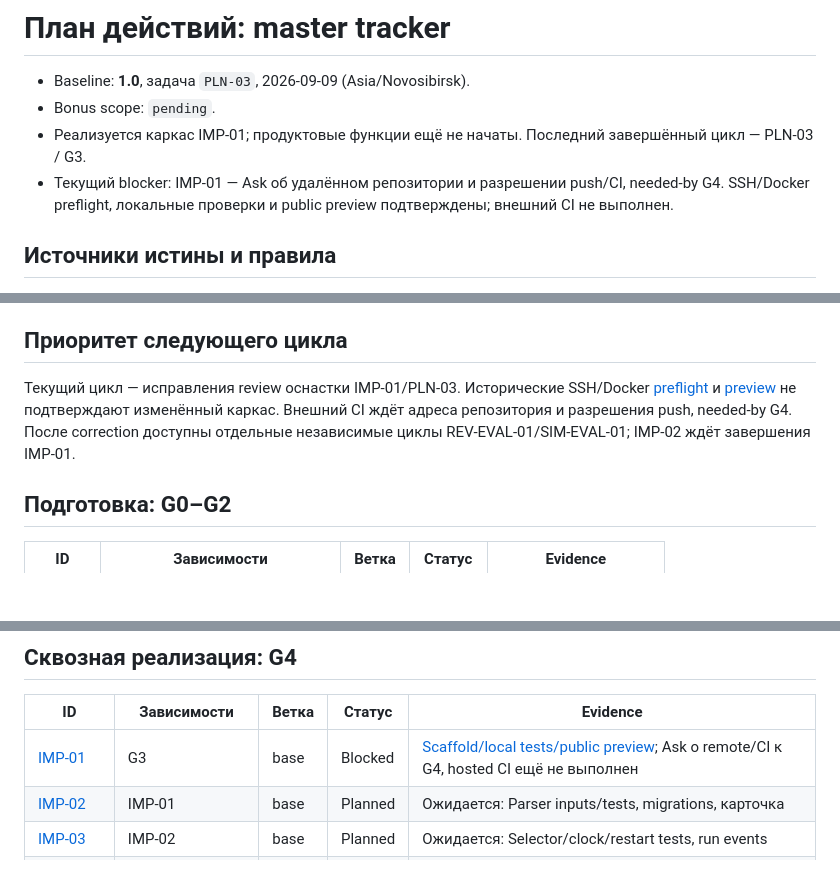
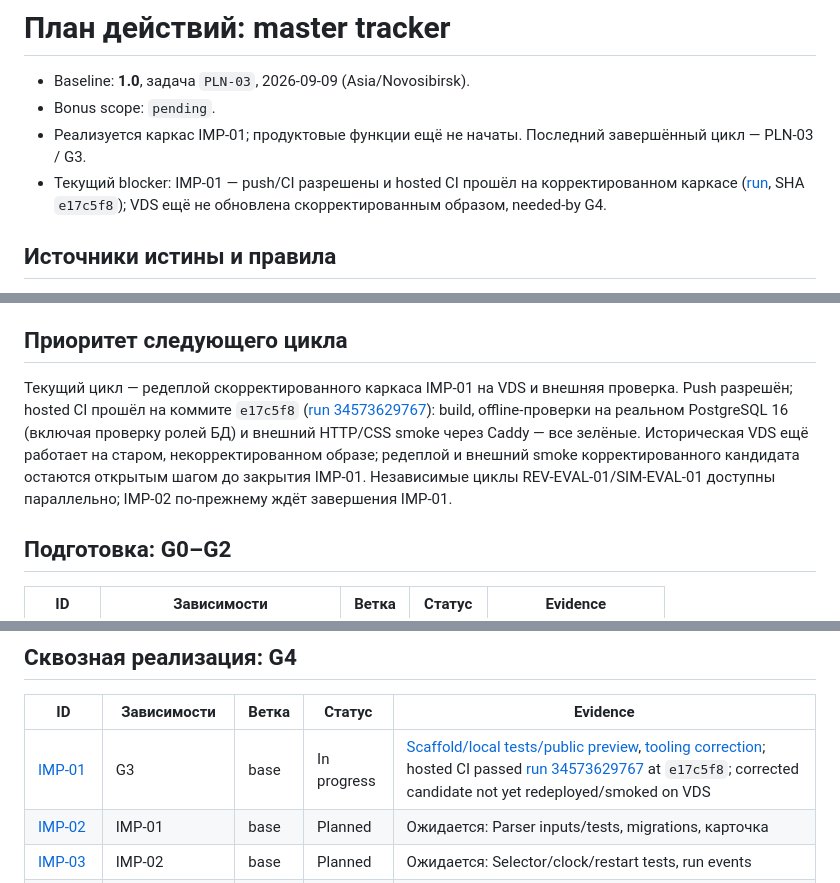
Before and after one commit to ZheleznovAG/metacritic-ai-assignment, a Markdown page: action_plan.md, 3 parts joined by grey strips. Rendered like a GitHub page; blank space fills up the shorter version.

```diff
--- a/action_plan.md
+++ b/action_plan.md
@@ -3,7 +3,7 @@
 - Baseline: **1.0**, задача `PLN-03`, 2026-09-09 (Asia/Novosibirsk).
 - Bonus scope: `pending`.
 - Реализуется каркас IMP-01; продуктовые функции ещё не начаты. Последний завершённый цикл — PLN-03 / G3.
-- Текущий blocker: IMP-01 — Ask об удалённом репозитории и разрешении push/CI, needed-by G4. SSH/Docker preflight, локальные проверки и public preview подтверждены; внешний CI не выполнен.
+- Текущий blocker: IMP-01 — push/CI разрешены и hosted CI прошёл на корректированном каркасе ([run](https://github.com/ZheleznovAG/metacritic-ai-assignment/actions/runs/34573629767), SHA `e17c5f8`); VDS ещё не обновлена скорректированным образом, needed-by G4.
 
 ## Источники истины и правила
 
@@ -24,7 +24,7 @@
 
 ## Приоритет следующего цикла
 
-Текущий цикл — исправления review оснастки IMP-01/PLN-03. Исторические SSH/Docker [preflight](docs/requirements/imp_01_preflight.md) и [preview](docs/requirements/imp_01_review.md) не подтверждают изменённый каркас. Внешний CI ждёт адреса репозитория и разрешения push, needed-by G4. После correction доступны отдельные независимые циклы REV-EVAL-01/SIM-EVAL-01; IMP-02 ждёт завершения IMP-01.
+Текущий цикл — редеплой скорректированного каркаса IMP-01 на VDS и внешняя проверка. Push разрешён; hosted CI прошёл на коммите `e17c5f8` ([run 34573629767](https://github.com/ZheleznovAG/metacritic-ai-assignment/actions/runs/34573629767)): build, offline-проверки на реальном PostgreSQL 16 (включая проверку ролей БД) и внешний HTTP/CSS smoke через Caddy — все зелёные. Историческая VDS ещё работает на старом, некорректированном образе; редеплой и внешний smoke корректированного кандидата остаются открытым шагом до закрытия IMP-01. Независимые циклы REV-EVAL-01/SIM-EVAL-01 доступны параллельно; IMP-02 по-прежнему ждёт завершения IMP-01.
 
 ## Подготовка: G0–G2
 
@@ -61,7 +61,7 @@
 
 | ID | Зависимости | Ветка | Статус | Evidence |
 |---|---|---|---|---|
-| [IMP-01](implementation_plan.md#imp-01) | G3 | base | Blocked | [Scaffold/local tests/public preview](docs/requirements/imp_01_review.md); Ask о remote/CI к G4, hosted CI ещё не выполнен |
+| [IMP-01](implementation_plan.md#imp-01) | G3 | base | In progress | [Scaffold/local tests/public preview](docs/requirements/imp_01_review.md), [tooling correction](docs/requirements/imp_01_correction.md); hosted CI passed [run 34573629767](https://github.com/ZheleznovAG/metacritic-ai-assignment/actions/runs/34573629767) at `e17c5f8`; corrected candidate not yet redeployed/smoked on VDS |
 | [IMP-02](implementation_plan.md#imp-02) | IMP-01 | base | Planned | Ожидается: Parser inputs/tests, migrations, карточка |
 | [IMP-03](implementation_plan.md#imp-03) | IMP-02 | base | Planned | Ожидается: Selector/clock/restart tests, run events |
 | [REV-EVAL-01](implementation_plan.md#rev-eval-01) | G3, SPK-05 | base | Ready | Ожидается: evals/review_selection: dataset/rubric/acceptance |
```
Also changed, not shown: docs/requirements/imp_01_correction.md (+9 -1 lines).
